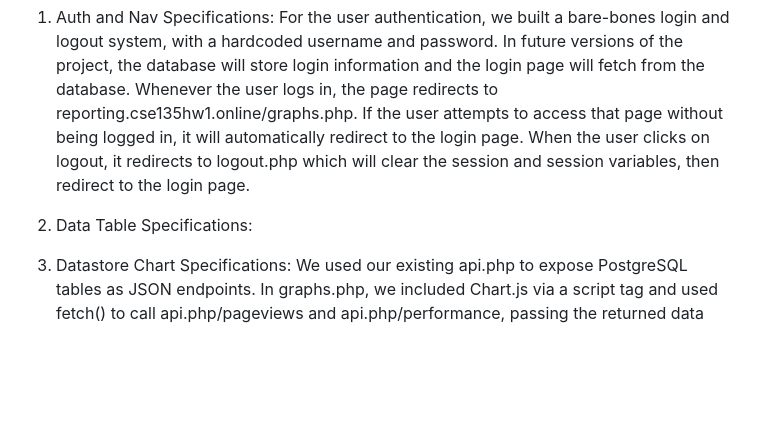
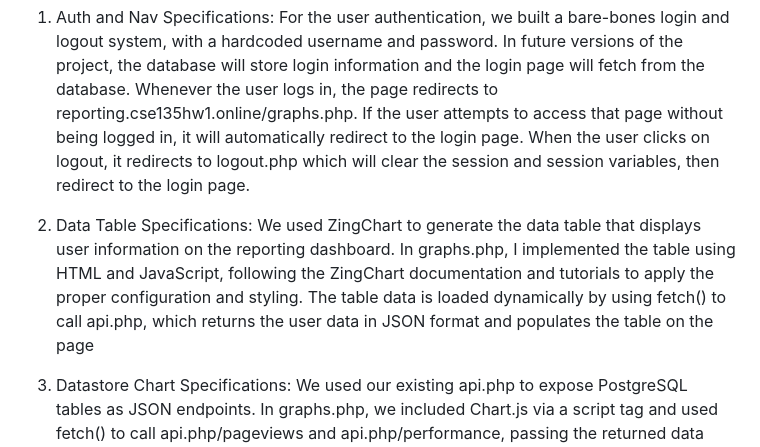
Before and after one commit to k-yuv/cse135-hw1-website, a Markdown page: README.md, the part around the change. Rendered like a GitHub page; blank space fills up the shorter version.

Commit message:
hw 4 readme completed

```diff
--- a/README.md
+++ b/README.md
@@ -7,6 +7,7 @@ Password: Sanrio135Cse
 For the user authentication, we built a bare-bones login and logout system, with a hardcoded username and password. In future versions of the project, the database will store login information and the login page will fetch from the database. Whenever the user logs in, the page redirects to reporting.cse135hw1.online/graphs.php. If the user attempts to access that page without being logged in, it will automatically redirect to the login page. When the user clicks on logout, it redirects to logout.php which will clear the session and session variables, then redirect to the login page.
 
 2. Data Table Specifications:
+We used ZingChart to generate the data table that displays user information on the reporting dashboard. In graphs.php, I implemented the table using HTML and JavaScript, following the ZingChart documentation and tutorials to apply the proper configuration and styling. The table data is loaded dynamically by using fetch() to call api.php, which returns the user data in JSON format and populates the table on the page
 
 3. Datastore Chart Specifications:
 We used our existing api.php to expose PostgreSQL tables as JSON endpoints. In graphs.php, we included Chart.js via a script tag and used fetch() to call api.php/pageviews and api.php/performance, passing the returned data directly into Chart.js to render a bar chart of pageviews and a line chart of page load times.
```
